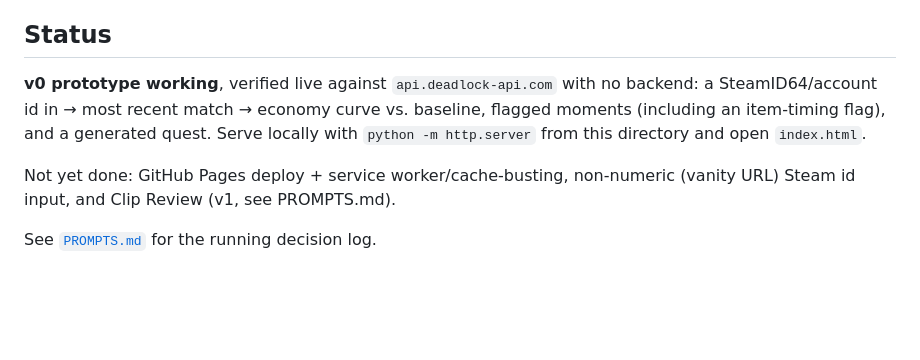
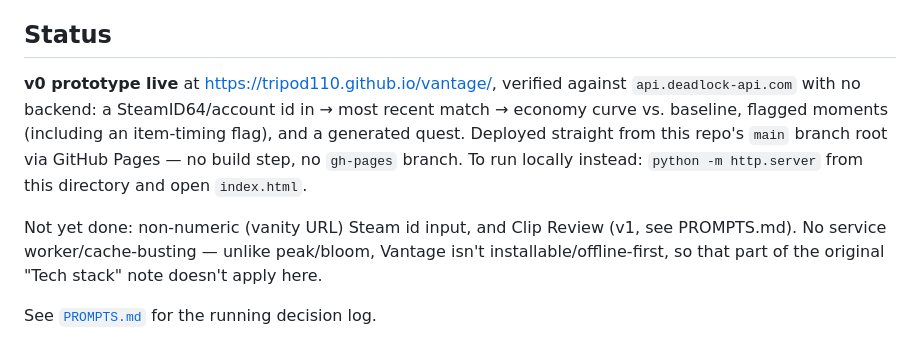
Before and after one commit to Tripod110/vantage, a Markdown page: README.md, the part around the change. GitHub-like rendering; blank space fills up the shorter version.

Commit message:
Document GitHub Pages deploy in README/PROMPTS
Co-Authored-By: Claude Sonnet 5 <noreply@anthropic.com>

```diff
--- a/README.md
+++ b/README.md
@@ -155,13 +155,17 @@ See [`docs/api-notes.md`](docs/api-notes.md) for endpoint-level notes on both.
 
 ## Status
 
-**v0 prototype working**, verified live against `api.deadlock-api.com`
-with no backend: a SteamID64/account id in → most recent match → economy
-curve vs. baseline, flagged moments (including an item-timing flag), and a
-generated quest. Serve locally with `python -m http.server` from this
-directory and open `index.html`.
+**v0 prototype live** at https://tripod110.github.io/vantage/, verified
+against `api.deadlock-api.com` with no backend: a SteamID64/account id in
+→ most recent match → economy curve vs. baseline, flagged moments
+(including an item-timing flag), and a generated quest. Deployed straight
+from this repo's `main` branch root via GitHub Pages — no build step, no
+`gh-pages` branch. To run locally instead: `python -m http.server` from
+this directory and open `index.html`.
 
-Not yet done: GitHub Pages deploy + service worker/cache-busting, non-numeric
-(vanity URL) Steam id input, and Clip Review (v1, see PROMPTS.md).
+Not yet done: non-numeric (vanity URL) Steam id input, and Clip Review
+(v1, see PROMPTS.md). No service worker/cache-busting — unlike peak/bloom,
+Vantage isn't installable/offline-first, so that part of the original
+"Tech stack" note doesn't apply here.
 
 See [`PROMPTS.md`](PROMPTS.md) for the running decision log.
```
Also changed, not shown: PROMPTS.md (+15 -0 lines).
